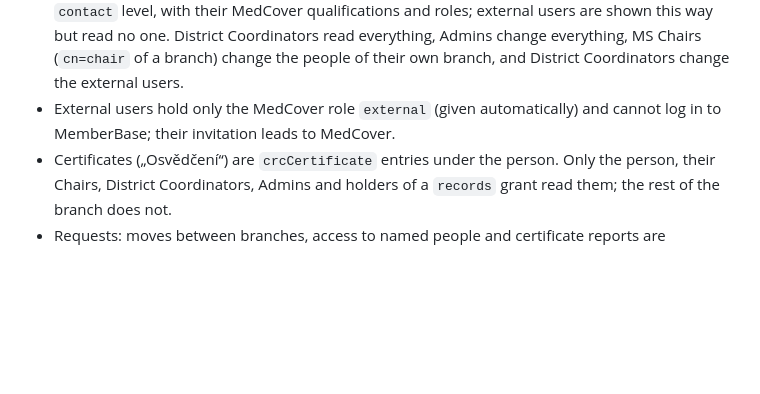
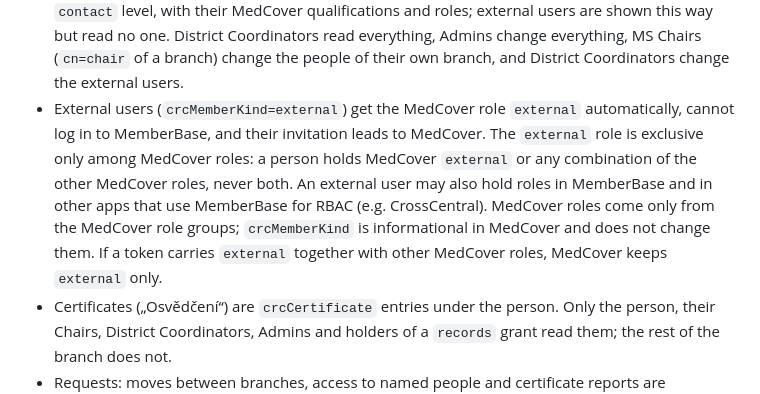
Before and after one commit to spidermila/MemberBase, a Markdown page: README.md, the part around the change. Drawn GitHub-style; blank space fills up the shorter version.

Commit message:
docs: the MedCover role external is exclusive within MedCover only
A person holds MedCover external or any combination of the other MedCover
roles. External users may hold roles in MemberBase and other apps;
crcMemberKind is informational in MedCover. If a token carries external
with other MedCover roles, MedCover keeps external only.

```diff
--- a/README.md
+++ b/README.md
@@ -37,9 +37,16 @@ UI is Czech („Evidence členů“); code and docs are English.
   one. District Coordinators read everything, Admins change everything, MS Chairs
   (`cn=chair` of a branch) change the people of their own branch, and
   District Coordinators change the external users.
-- External users hold only the MedCover role `external` (given
-  automatically) and cannot log in to MemberBase; their invitation leads to
-  MedCover.
+- External users (`crcMemberKind=external`) get the MedCover role `external`
+  automatically, cannot log in to MemberBase, and their invitation leads to
+  MedCover. The `external` role is exclusive only among MedCover roles: a
+  person holds MedCover `external` or any combination of the other MedCover
+  roles, never both. An external user may also hold roles in MemberBase and
+  in other apps that use MemberBase for RBAC (e.g. CrossCentral). MedCover
+  roles come only from the MedCover role groups; `crcMemberKind` is
+  informational in MedCover and does not change them. If a token carries
+  `external` together with other MedCover roles, MedCover keeps `external`
+  only.
 - Certificates („Osvědčení“) are `crcCertificate` entries under the person.
   Only the person, their Chairs, District Coordinators, Admins and holders of
   a `records` grant read them; the rest of the branch does not.
```
Also changed, not shown: docs/architecture/architecture-document.md (+1 -1 lines).
